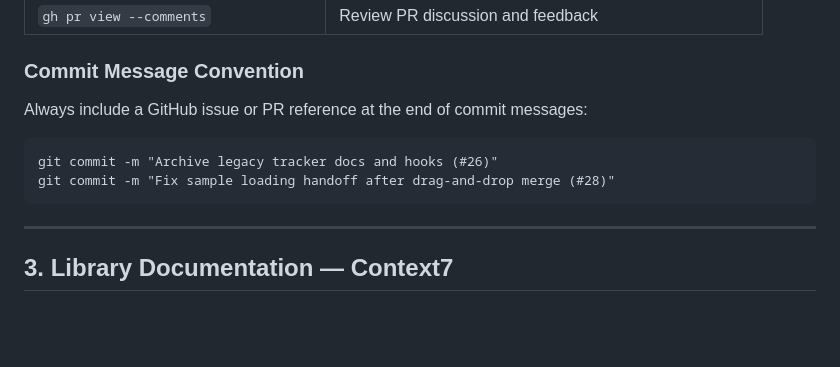
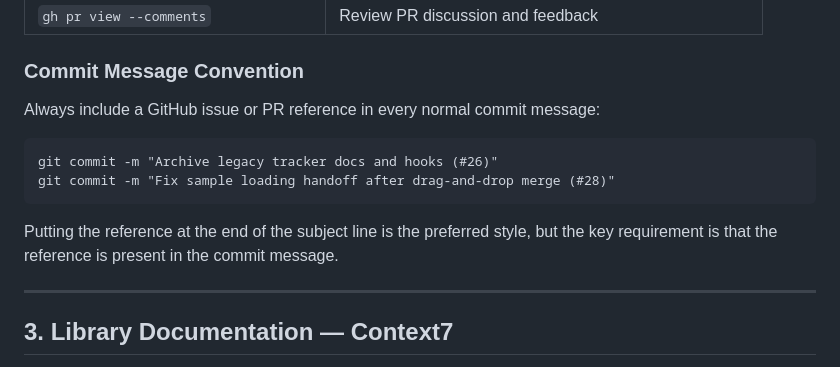
Before and after one commit to SamuFL/rverse, a Markdown page: AGENTS.md, the part around the change. Rendered like a GitHub page; blank space fills up the shorter version.

Commit message:
Align commit message docs with hook behavior (#49)
Co-authored-by: Copilot <223556219+Copilot@users.noreply.github.com>

````diff
--- a/AGENTS.md
+++ b/AGENTS.md
@@ -57,12 +57,15 @@ END OF SESSION  ("land the plane")
 
 ### Commit Message Convention
 
-Always include a GitHub issue or PR reference at the end of commit messages:
+Always include a GitHub issue or PR reference in every normal commit message:
 
 ```
 git commit -m "Archive legacy tracker docs and hooks (#26)"
 git commit -m "Fix sample loading handoff after drag-and-drop merge (#28)"
 ```
+
+Putting the reference at the end of the subject line is the preferred style, but the key
+requirement is that the reference is present in the commit message.
 
 ---
 
````
